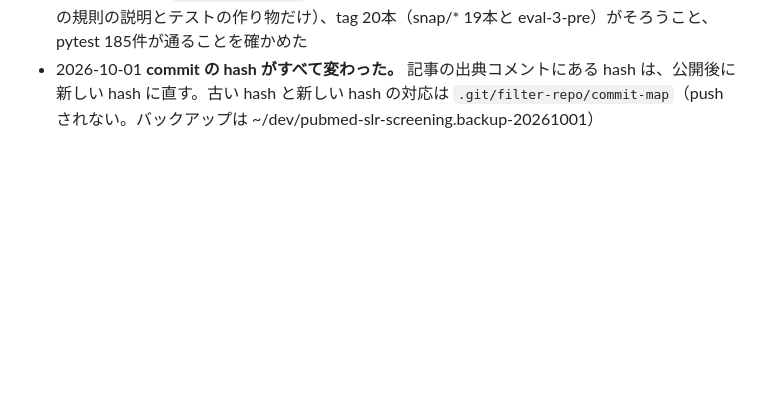
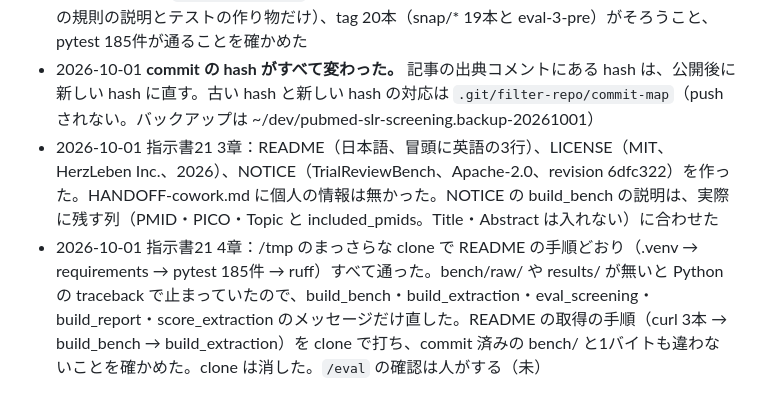
Before and after one commit to HerzLeben/pubmed-slr-screening, a Markdown page: docs/HARNESS.md, the part around the change. GitHub-like rendering; blank space fills up the shorter version.

```diff
--- a/docs/HARNESS.md
+++ b/docs/HARNESS.md
@@ -144,3 +144,5 @@
 - 2026-10-01 想定と違ったこと：commit の author・committer のメールアドレス（41 commit すべて）が会社のアドレスだった。指示書21 の範囲外なので、履歴を書き換える前に人に確かめる
 - 2026-10-01 指示書21 2章：履歴を書き換えた（人が git filter-repo を打った。Claude Code からの実行は auto mode の安全チェックで止まった）。log.md の過去の32版で ide 84、drive 20、tmp 4,210、repo 3,021 を置き換え、43 commit のアドレスを noreply に差し替えた。書き換えのあとで `git log --all -p` に個人の情報・秘密情報が無いこと（残りは redact_log.py の規則の説明とテストの作り物だけ）、tag 20本（snap/* 19本と eval-3-pre）がそろうこと、pytest 185件が通ることを確かめた
 - 2026-10-01 **commit の hash がすべて変わった。** 記事の出典コメントにある hash は、公開後に新しい hash に直す。古い hash と新しい hash の対応は `.git/filter-repo/commit-map`（push されない。バックアップは ~/dev/pubmed-slr-screening.backup-20261001）
+- 2026-10-01 指示書21 3章：README（日本語、冒頭に英語の3行）、LICENSE（MIT、HerzLeben Inc.、2026）、NOTICE（TrialReviewBench、Apache-2.0、revision 6dfc322）を作った。HANDOFF-cowork.md に個人の情報は無かった。NOTICE の build_bench の説明は、実際に残す列（PMID・PICO・Topic と included_pmids。Title・Abstract は入れない）に合わせた
+- 2026-10-01 指示書21 4章：/tmp のまっさらな clone で README の手順どおり（.venv → requirements → pytest 185件 → ruff）すべて通った。bench/raw/ や results/ が無いと Python の traceback で止まっていたので、build_bench・build_extraction・eval_screening・build_report・score_extraction のメッセージだけ直した。README の取得の手順（curl 3本 → build_bench → build_extraction）を clone で打ち、commit 済みの bench/ と1バイトも違わないことを確かめた。clone は消した。`/eval` の確認は人がする（未）
```
Also changed, not shown: CLAUDE.md (+1 -1 lines), docs/DECISIONS.md (+1 -0 lines).
